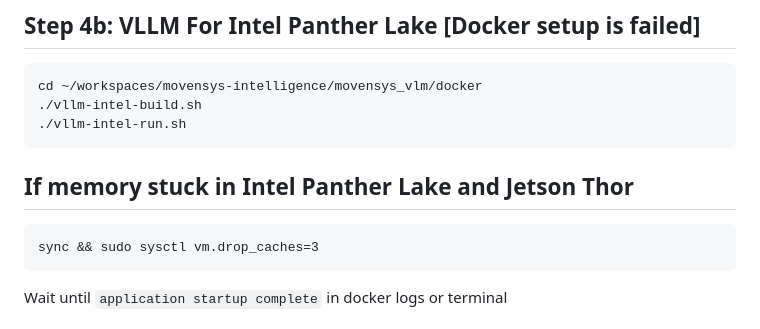
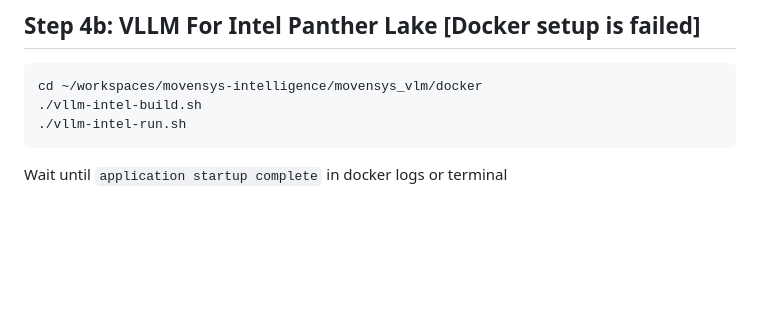
Before and after one commit to movensys/movensys-intelligence, a Markdown page: movensys_vlm/doc/running.md, the part around the change. Drawn GitHub-style; blank space fills up the shorter version.

Commit message:
modify md files

````diff
--- a/movensys_vlm/doc/running.md
+++ b/movensys_vlm/doc/running.md
@@ -43,11 +43,6 @@ cd ~/workspaces/movensys-intelligence/movensys_vlm/docker
 ./vllm-intel-build.sh
 ./vllm-intel-run.sh
 ```
-## If memory stuck in Intel Panther Lake and Jetson Thor
-```
-sync && sudo sysctl vm.drop_caches=3
-```
-
 Wait until `application startup complete` in docker logs or terminal
 
 
````
Also changed, not shown: 1 other file.
